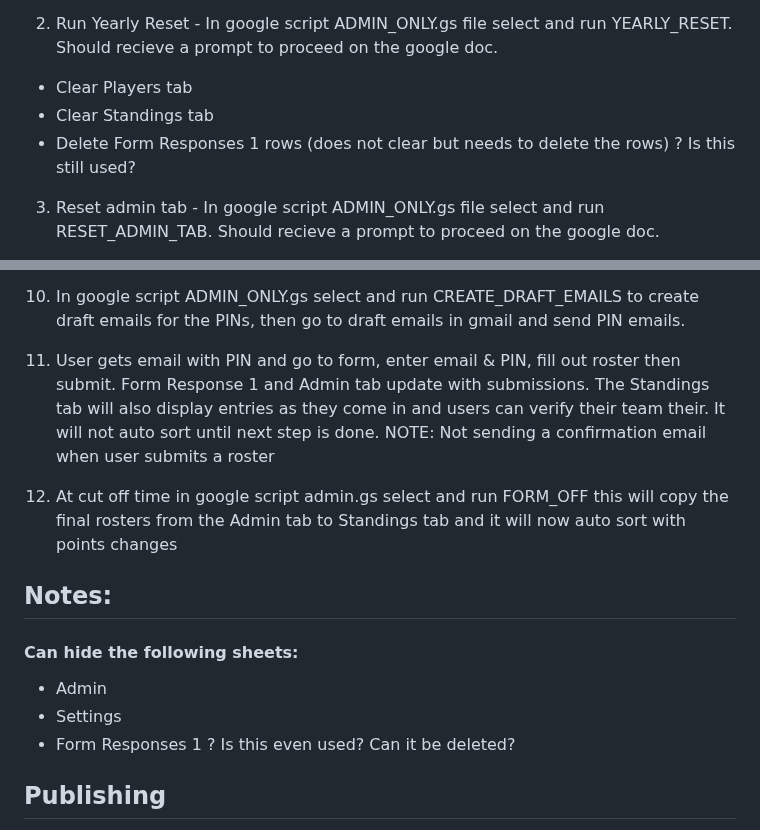
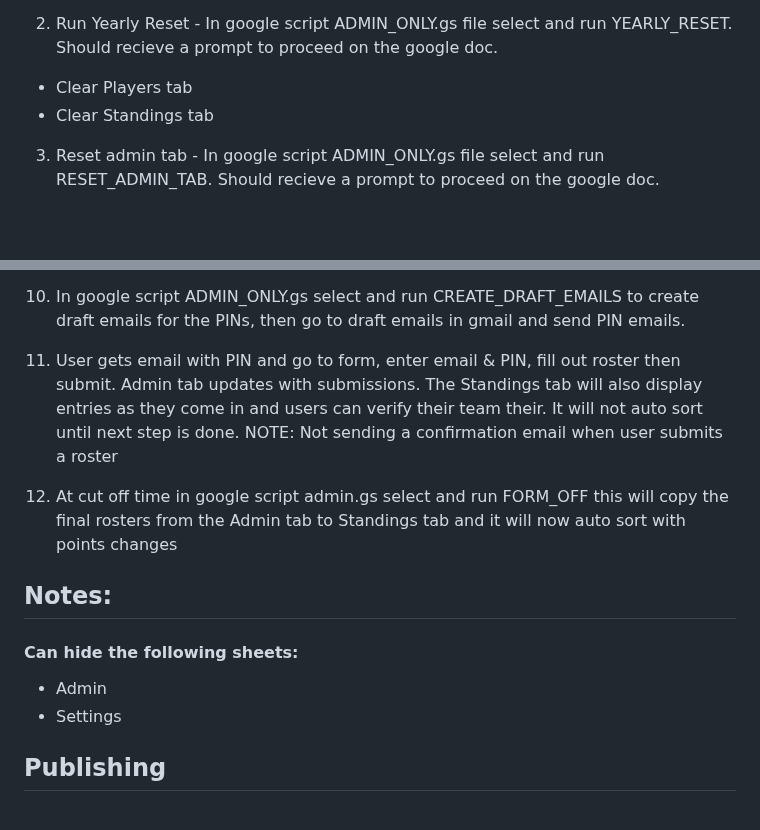
Before and after one commit to richardsamuellopez/player-pool, a Markdown page: README.md, 2 parts joined by grey strips. GitHub-like rendering; blank space fills up the shorter version.

Commit message:
More form response 1 rmeoval

```diff
--- a/README.md
+++ b/README.md
@@ -13,7 +13,6 @@ python3 -m http.server 8000
 2. Run Yearly Reset - In google script ADMIN_ONLY.gs file select and run YEARLY_RESET. Should recieve a prompt to proceed on the google doc.
  - Clear Players tab
  - Clear Standings tab
- - Delete Form Responses 1 rows (does not clear but needs to delete the rows) ? Is this still used?
 
 3. Reset admin tab - In google script ADMIN_ONLY.gs file select and run RESET_ADMIN_TAB. Should recieve a prompt to proceed on the google doc.
   - Populates PIN column (Admin tab A)
@@ -52,7 +51,7 @@ python3 -m http.server 8000
 
 10. In google script ADMIN_ONLY.gs select and run CREATE_DRAFT_EMAILS to create draft emails for the PINs, then go to draft emails in gmail and send PIN emails.
 
-11. User gets email with PIN and go to form, enter email & PIN, fill out roster then submit. Form Response 1 and Admin tab update with submissions. The Standings tab will also display entries as they come in and users can verify their team their. It will not auto sort until next step is done. NOTE: Not sending a confirmation email when user submits a roster
+11. User gets email with PIN and go to form, enter email & PIN, fill out roster then submit. Admin tab updates with submissions. The Standings tab will also display entries as they come in and users can verify their team their. It will not auto sort until next step is done. NOTE: Not sending a confirmation email when user submits a roster
 
 12. At cut off time in google script admin.gs select and run FORM_OFF this will copy the final rosters from the Admin tab to Standings tab and it will now auto sort with points changes
 
@@ -61,7 +60,6 @@ python3 -m http.server 8000
 #### Can hide the following sheets:
 - Admin
 - Settings
-- Form Responses 1 ? Is this even used? Can it be deleted?
 
 ## Publishing
  Do not need to publish any of the pages to the web unless doing some reading of the sheets. i.e. reading the players and getting the stats live
```
